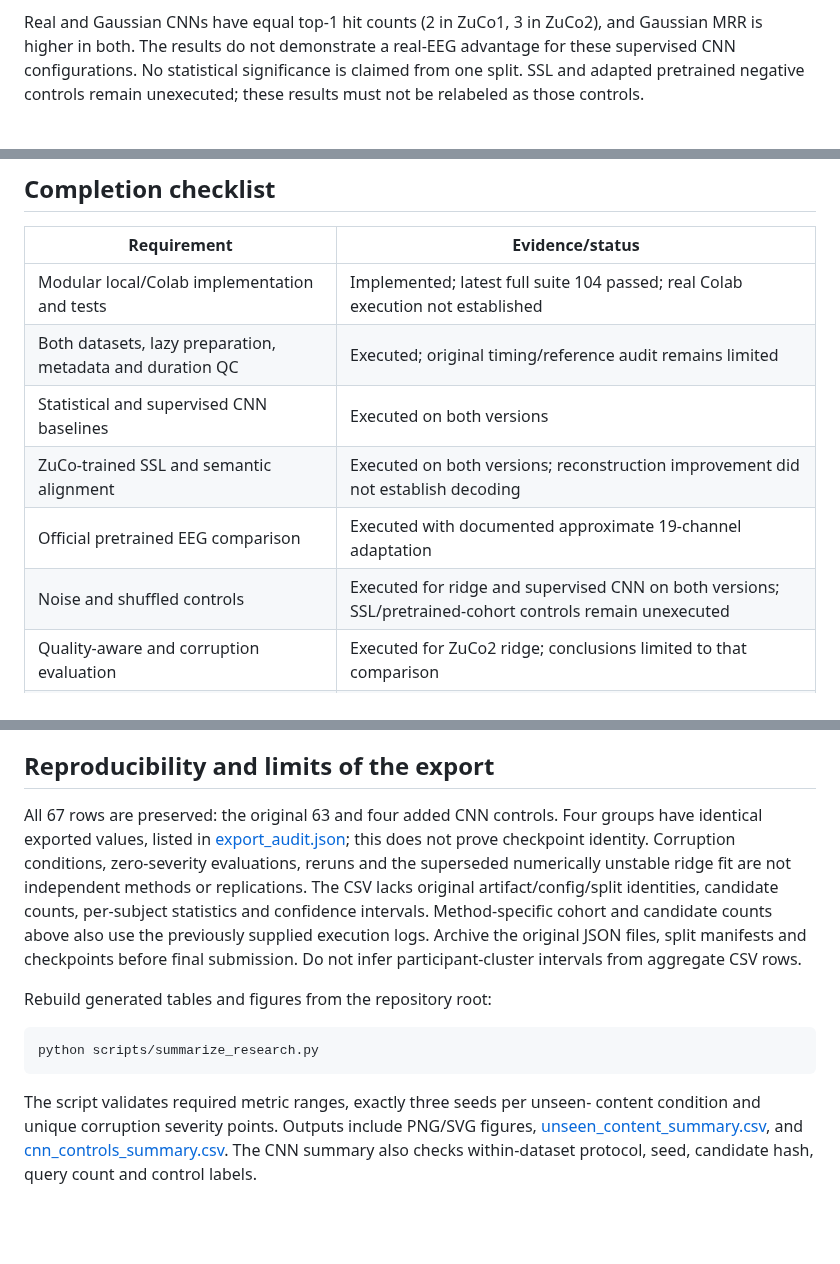
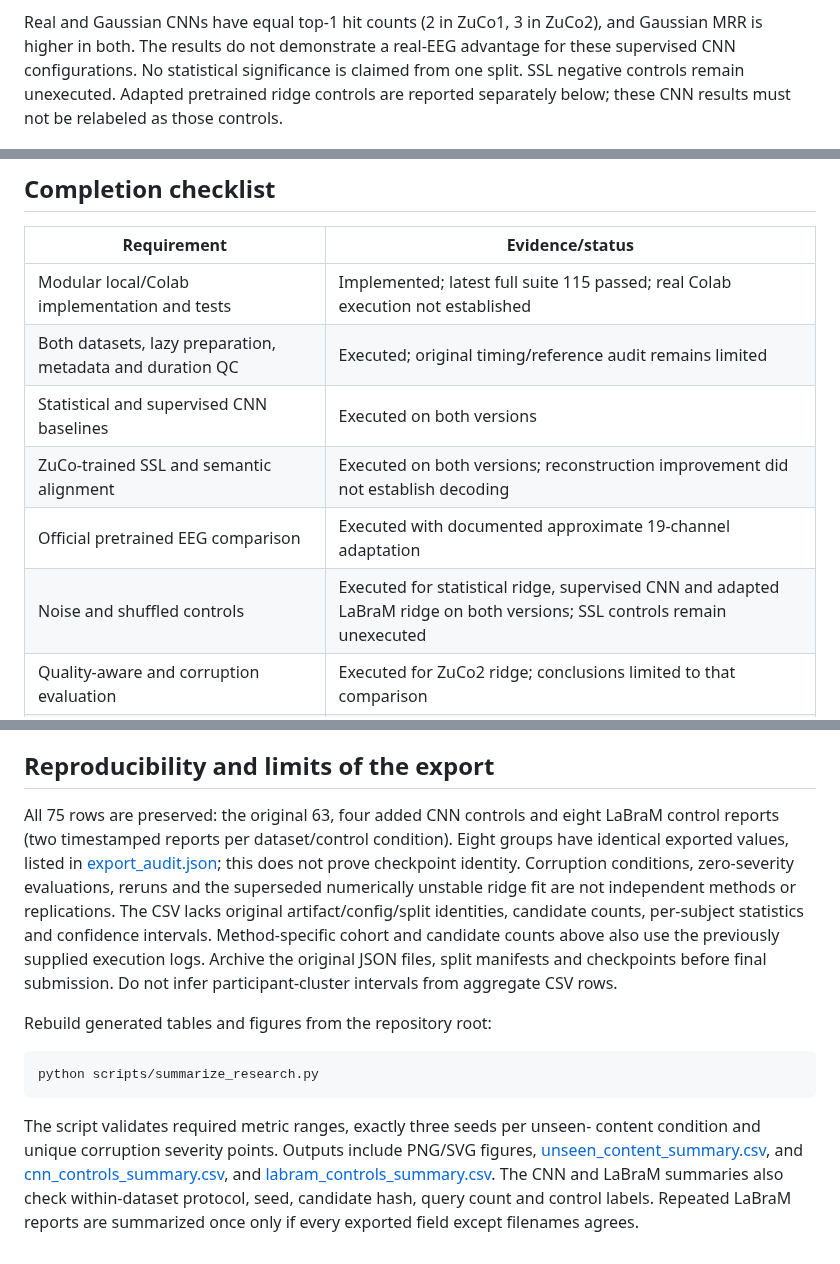
Before and after one commit to ziadmohamdd/Neurotext-EEG-Representation-Learning, a Markdown page: docs/research_results/REPORT.md, 3 parts joined by grey strips. Drawn GitHub-style; blank space fills up the shorter version.

```diff
--- a/docs/research_results/REPORT.md
+++ b/docs/research_results/REPORT.md
@@ -74,8 +74,9 @@ the recorded execution commands because these fields are absent from the CSV.
 Real and Gaussian CNNs have equal top-1 hit counts (2 in ZuCo1, 3 in ZuCo2),
 and Gaussian MRR is higher in both. The results do not demonstrate a real-EEG
 advantage for these supervised CNN configurations. No statistical significance
-is claimed from one split. SSL and adapted pretrained negative controls remain
-unexecuted; these results must not be relabeled as those controls.
+is claimed from one split. SSL negative controls remain unexecuted. Adapted
+pretrained ridge controls are reported separately below; these CNN results must
+not be relabeled as those controls.
 
 ![Supervised CNN controls](cnn_controls_mrr.png)
 
@@ -149,12 +186,12 @@ units, so separate panels are used.
 
 | Requirement | Evidence/status |
 |---|---|
-| Modular local/Colab implementation and tests | Implemented; latest full suite 104 passed; real Colab execution not established |
+| Modular local/Colab implementation and tests | Implemented; latest full suite 115 passed; real Colab execution not established |
 | Both datasets, lazy preparation, metadata and duration QC | Executed; original timing/reference audit remains limited |
 | Statistical and supervised CNN baselines | Executed on both versions |
 | ZuCo-trained SSL and semantic alignment | Executed on both versions; reconstruction improvement did not establish decoding |
 | Official pretrained EEG comparison | Executed with documented approximate 19-channel adaptation |
-| Noise and shuffled controls | Executed for ridge and supervised CNN on both versions; SSL/pretrained-cohort controls remain unexecuted |
+| Noise and shuffled controls | Executed for statistical ridge, supervised CNN and adapted LaBraM ridge on both versions; SSL controls remain unexecuted |
 | Quality-aware and corruption evaluation | Executed for ZuCo2 ridge; conclusions limited to that comparison |
 | Unseen-subject evaluation | Executed; broader neural split variability remains unexecuted |
 | Unseen-subject and unseen-content evaluation | Ridge/control comparison executed for three seeds on each version |
@@ -171,7 +208,9 @@ transfer must disclose overlap and distinguish unseen-content transfer.
 
 ## Reproducibility and limits of the export
 
-All 67 rows are preserved: the original 63 and four added CNN controls. Four groups have identical exported values,
+All 75 rows are preserved: the original 63, four added CNN controls and eight
+LaBraM control reports (two timestamped reports per dataset/control condition).
+Eight groups have identical exported values,
 listed in [export_audit.json](export_audit.json); this does not prove checkpoint
 identity. Corruption conditions, zero-severity evaluations, reruns and the
 superseded numerically unstable ridge fit are not independent methods or
@@ -190,5 +229,8 @@ python scripts/summarize_research.py
 The script validates required metric ranges, exactly three seeds per unseen-
 content condition and unique corruption severity points. Outputs include PNG/SVG
 figures, [unseen_content_summary.csv](unseen_content_summary.csv), and
-[cnn_controls_summary.csv](cnn_controls_summary.csv). The CNN summary also checks
-within-dataset protocol, seed, candidate hash, query count and control labels.
+[cnn_controls_summary.csv](cnn_controls_summary.csv), and
+[labram_controls_summary.csv](labram_controls_summary.csv). The CNN and LaBraM
+summaries also check within-dataset protocol, seed, candidate hash, query count
+and control labels. Repeated LaBraM reports are summarized once only if every
+exported field except filenames agrees.
```
Also changed, not shown: other parts of docs/research_results/REPORT.md (+37 -1 lines), README.md (+1 -1 lines), docs/research_results/labram_controls_mrr.png (added), 6 other files.
